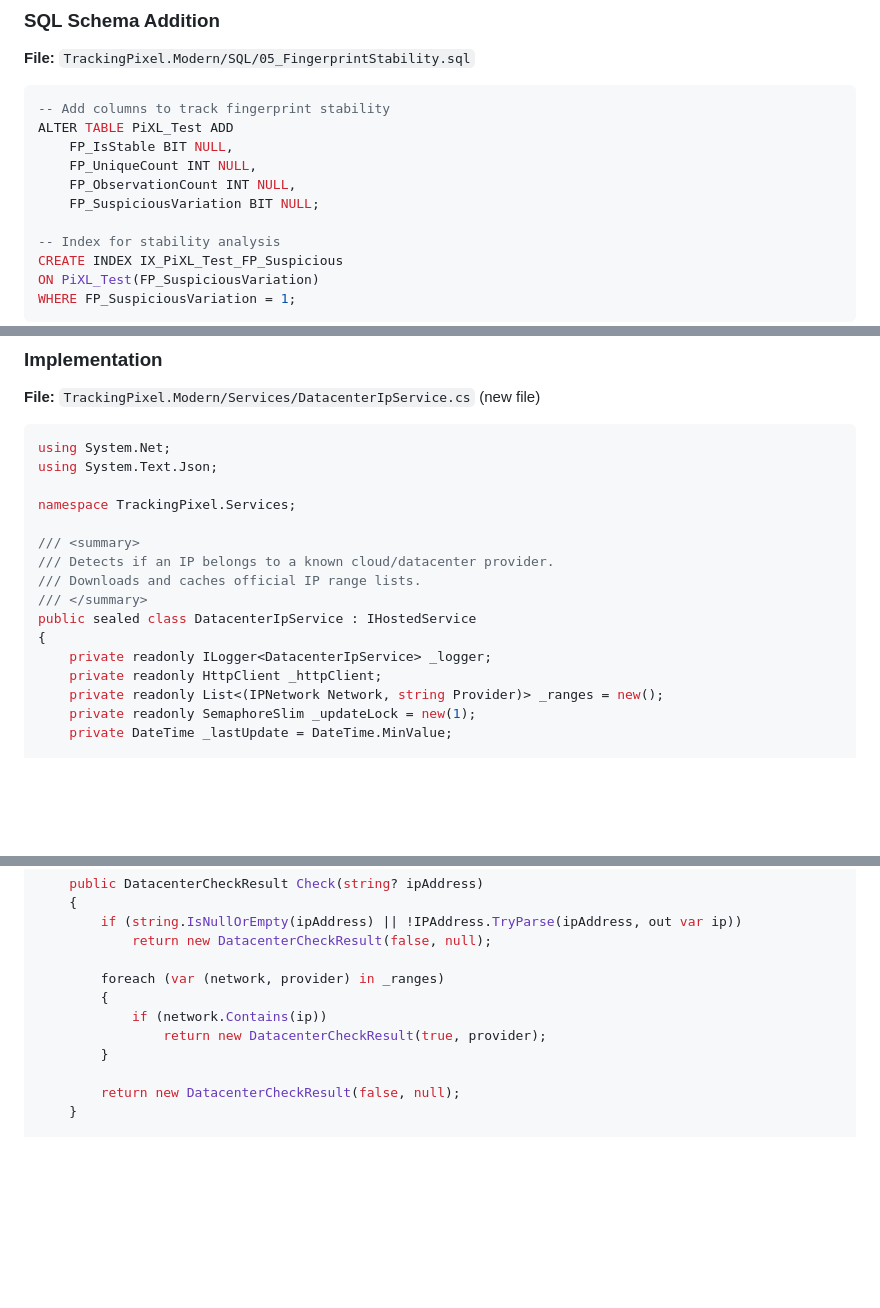
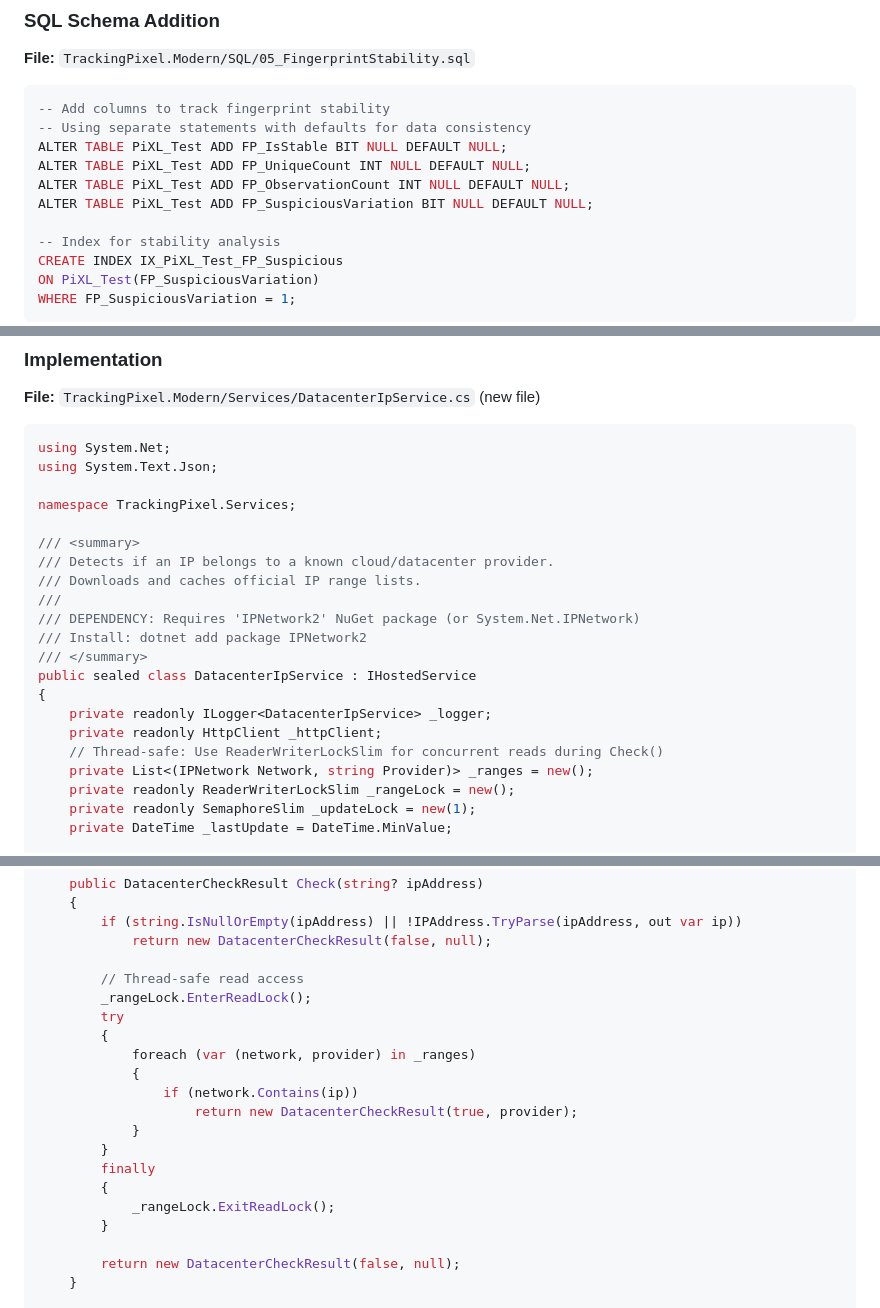
Before and after one commit to M1Legion/SmartPiXL-Modern, a Markdown page: TrackingPixel.Modern/docs/EVASION_COUNTERMEASURES.md, 3 parts joined by grey strips. GitHub-like rendering; blank space fills up the shorter version.

Commit message:
Address code review feedback in EVASION_COUNTERMEASURES.md
Co-authored-by: M1Legion <256795340+M1Legion@users.noreply.github.com>

````diff
--- a/TrackingPixel.Modern/docs/EVASION_COUNTERMEASURES.md
+++ b/TrackingPixel.Modern/docs/EVASION_COUNTERMEASURES.md
@@ -539,11 +547,11 @@ public record FingerprintStabilityResult
 
 ```sql
 -- Add columns to track fingerprint stability
-ALTER TABLE PiXL_Test ADD
-    FP_IsStable BIT NULL,
-    FP_UniqueCount INT NULL,
-    FP_ObservationCount INT NULL,
-    FP_SuspiciousVariation BIT NULL;
+-- Using separate statements with defaults for data consistency
+ALTER TABLE PiXL_Test ADD FP_IsStable BIT NULL DEFAULT NULL;
+ALTER TABLE PiXL_Test ADD FP_UniqueCount INT NULL DEFAULT NULL;
+ALTER TABLE PiXL_Test ADD FP_ObservationCount INT NULL DEFAULT NULL;
+ALTER TABLE PiXL_Test ADD FP_SuspiciousVariation BIT NULL DEFAULT NULL;
 
 -- Index for stability analysis
 CREATE INDEX IX_PiXL_Test_FP_Suspicious
@@ -688,12 +696,17 @@ namespace TrackingPixel.Services;
 /// <summary>
 /// Detects if an IP belongs to a known cloud/datacenter provider.
 /// Downloads and caches official IP range lists.
+///
+/// DEPENDENCY: Requires 'IPNetwork2' NuGet package (or System.Net.IPNetwork)
+/// Install: dotnet add package IPNetwork2
 /// </summary>
 public sealed class DatacenterIpService : IHostedService
 {
     private readonly ILogger<DatacenterIpService> _logger;
     private readonly HttpClient _httpClient;
-    private readonly List<(IPNetwork Network, string Provider)> _ranges = new();
+    // Thread-safe: Use ReaderWriterLockSlim for concurrent reads during Check()
+    private List<(IPNetwork Network, string Provider)> _ranges = new();
+    private readonly ReaderWriterLockSlim _rangeLock = new();
     private readonly SemaphoreSlim _updateLock = new(1);
     private DateTime _lastUpdate = DateTime.MinValue;
 
@@ -725,10 +738,19 @@ public sealed class DatacenterIpService : IHostedService
         if (string.IsNullOrEmpty(ipAddress) || !IPAddress.TryParse(ipAddress, out var ip))
             return new DatacenterCheckResult(false, null);
 
-        foreach (var (network, provider) in _ranges)
+        // Thread-safe read access
+        _rangeLock.EnterReadLock();
+        try
         {
-            if (network.Contains(ip))
-                return new DatacenterCheckResult(true, provider);
+            foreach (var (network, provider) in _ranges)
+            {
+                if (network.Contains(ip))
+                    return new DatacenterCheckResult(true, provider);
+            }
+        }
+        finally
+        {
+            _rangeLock.ExitReadLock();
         }
 
         return new DatacenterCheckResult(false, null);
````
Also changed, not shown: other parts of TrackingPixel.Modern/docs/EVASION_COUNTERMEASURES.md (+14 -4 lines).
